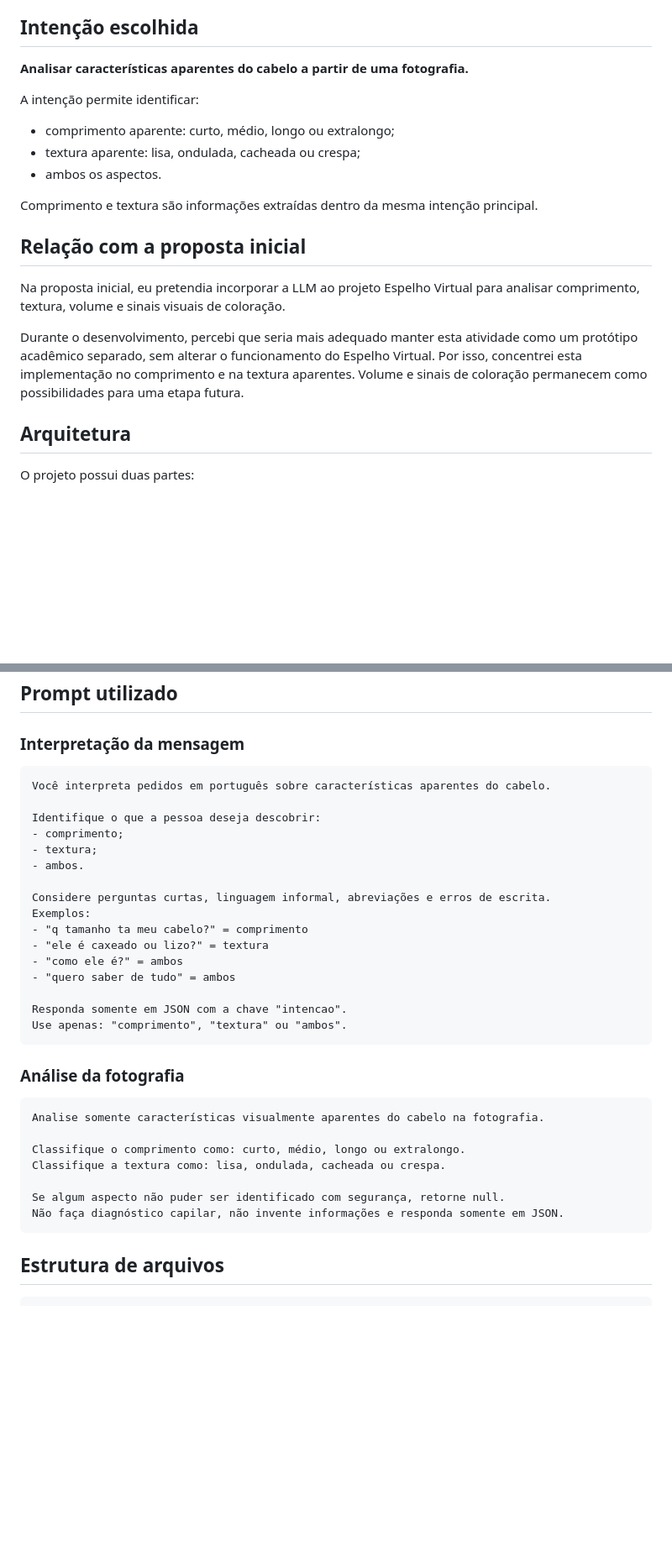
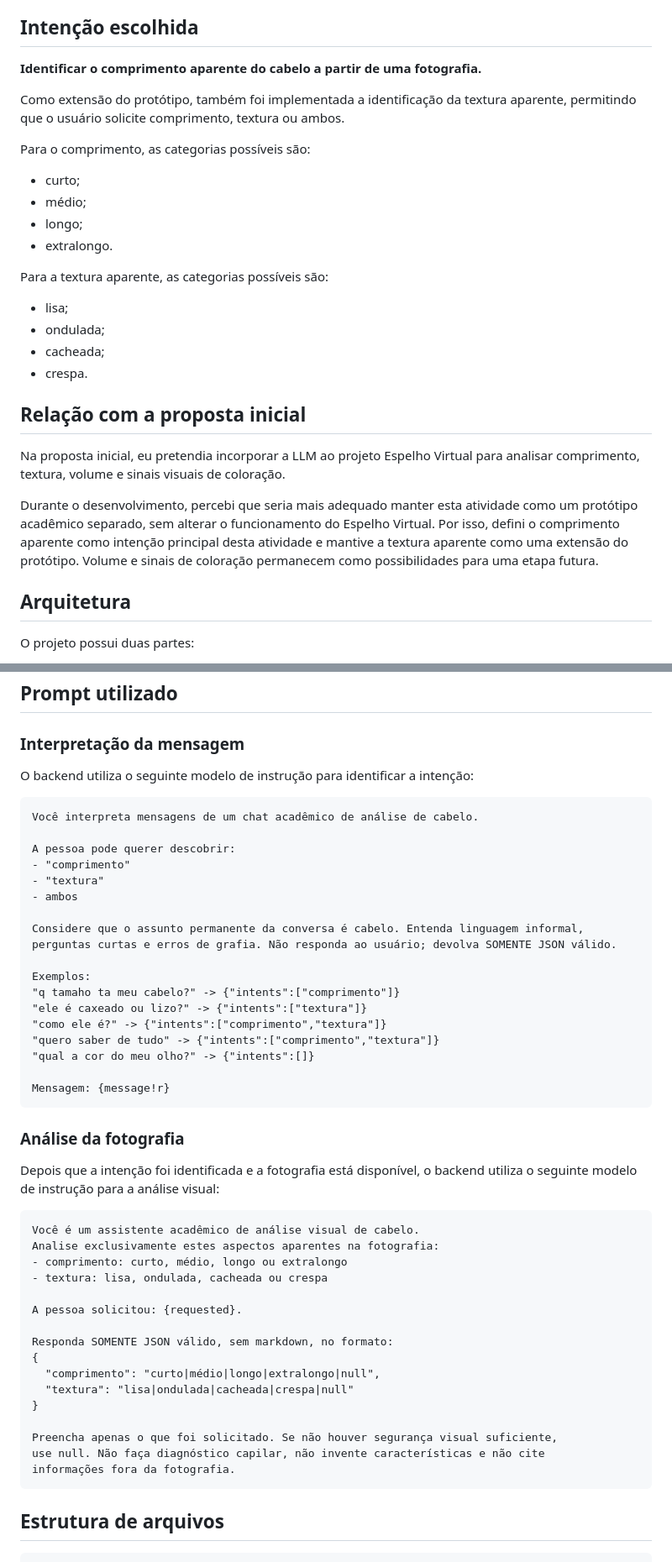
Before and after one commit to ldsgrecco/analise-cabelo-llm, a Markdown page: README.md, 2 parts joined by grey strips. Shown at 84% size. Rendered like a GitHub page; blank space fills up the shorter version.

````diff
--- a/README.md
+++ b/README.md
@@ -21,21 +21,29 @@ Este protótipo foi desenvolvido para:
 
 ## Intenção escolhida
 
-**Analisar características aparentes do cabelo a partir de uma fotografia.**
+**Identificar o comprimento aparente do cabelo a partir de uma fotografia.**
 
-A intenção permite identificar:
+Como extensão do protótipo, também foi implementada a identificação da textura aparente, permitindo que o usuário solicite comprimento, textura ou ambos.
 
-- comprimento aparente: curto, médio, longo ou extralongo;
-- textura aparente: lisa, ondulada, cacheada ou crespa;
-- ambos os aspectos.
+Para o comprimento, as categorias possíveis são:
 
-Comprimento e textura são informações extraídas dentro da mesma intenção principal.
+- curto;
+- médio;
+- longo;
+- extralongo.
+
+Para a textura aparente, as categorias possíveis são:
+
+- lisa;
+- ondulada;
+- cacheada;
+- crespa.
 
 ## Relação com a proposta inicial
 
 Na proposta inicial, eu pretendia incorporar a LLM ao projeto Espelho Virtual para analisar comprimento, textura, volume e sinais visuais de coloração.
 
-Durante o desenvolvimento, percebi que seria mais adequado manter esta atividade como um protótipo acadêmico separado, sem alterar o funcionamento do Espelho Virtual. Por isso, concentrei esta implementação no comprimento e na textura aparentes. Volume e sinais de coloração permanecem como possibilidades para uma etapa futura.
+Durante o desenvolvimento, percebi que seria mais adequado manter esta atividade como um protótipo acadêmico separado, sem alterar o funcionamento do Espelho Virtual. Por isso, defini o comprimento aparente como intenção principal desta atividade e mantive a textura aparente como uma extensão do protótipo. Volume e sinais de coloração permanecem como possibilidades para uma etapa futura.
 
 ## Arquitetura
 
@@ -65,35 +81,50 @@ Fluxo da aplicação:
 
 ### Interpretação da mensagem
 
+O backend utiliza o seguinte modelo de instrução para identificar a intenção:
+
 ```text
-Você interpreta pedidos em português sobre características aparentes do cabelo.
+Você interpreta mensagens de um chat acadêmico de análise de cabelo.
 
-Identifique o que a pessoa deseja descobrir:
-- comprimento;
-- textura;
-- ambos.
+A pessoa pode querer descobrir:
+- "comprimento"
+- "textura"
+- ambos
 
-Considere perguntas curtas, linguagem informal, abreviações e erros de escrita.
+Considere que o assunto permanente da conversa é cabelo. Entenda linguagem informal,
+perguntas curtas e erros de grafia. Não responda ao usuário; devolva SOMENTE JSON válido.
+
 Exemplos:
-- "q tamanho ta meu cabelo?" = comprimento
-- "ele é caxeado ou lizo?" = textura
-- "como ele é?" = ambos
-- "quero saber de tudo" = ambos
+"q tamaho ta meu cabelo?" -> {"intents":["comprimento"]}
+"ele é caxeado ou lizo?" -> {"intents":["textura"]}
+"como ele é?" -> {"intents":["comprimento","textura"]}
+"quero saber de tudo" -> {"intents":["comprimento","textura"]}
+"qual a cor do meu olho?" -> {"intents":[]}
 
-Responda somente em JSON com a chave "intencao".
-Use apenas: "comprimento", "textura" ou "ambos".
+Mensagem: {message!r}
 ```
 
 ### Análise da fotografia
 
+Depois que a intenção foi identificada e a fotografia está disponível, o backend utiliza o seguinte modelo de instrução para a análise visual:
+
 ```text
-Analise somente características visualmente aparentes do cabelo na fotografia.
+Você é um assistente acadêmico de análise visual de cabelo.
+Analise exclusivamente estes aspectos aparentes na fotografia:
+- comprimento: curto, médio, longo ou extralongo
+- textura: lisa, ondulada, cacheada ou crespa
 
-Classifique o comprimento como: curto, médio, longo ou extralongo.
-Classifique a textura como: lisa, ondulada, cacheada ou crespa.
+A pessoa solicitou: {requested}.
 
-Se algum aspecto não puder ser identificado com segurança, retorne null.
-Não faça diagnóstico capilar, não invente informações e responda somente em JSON.
+Responda SOMENTE JSON válido, sem markdown, no formato:
+{
+  "comprimento": "curto|médio|longo|extralongo|null",
+  "textura": "lisa|ondulada|cacheada|crespa|null"
+}
+
+Preencha apenas o que foi solicitado. Se não houver segurança visual suficiente,
+use null. Não faça diagnóstico capilar, não invente características e não cite
+informações fora da fotografia.
 ```
 
 ## Estrutura de arquivos
````
Also changed, not shown: other parts of README.md (+22 -10 lines).
